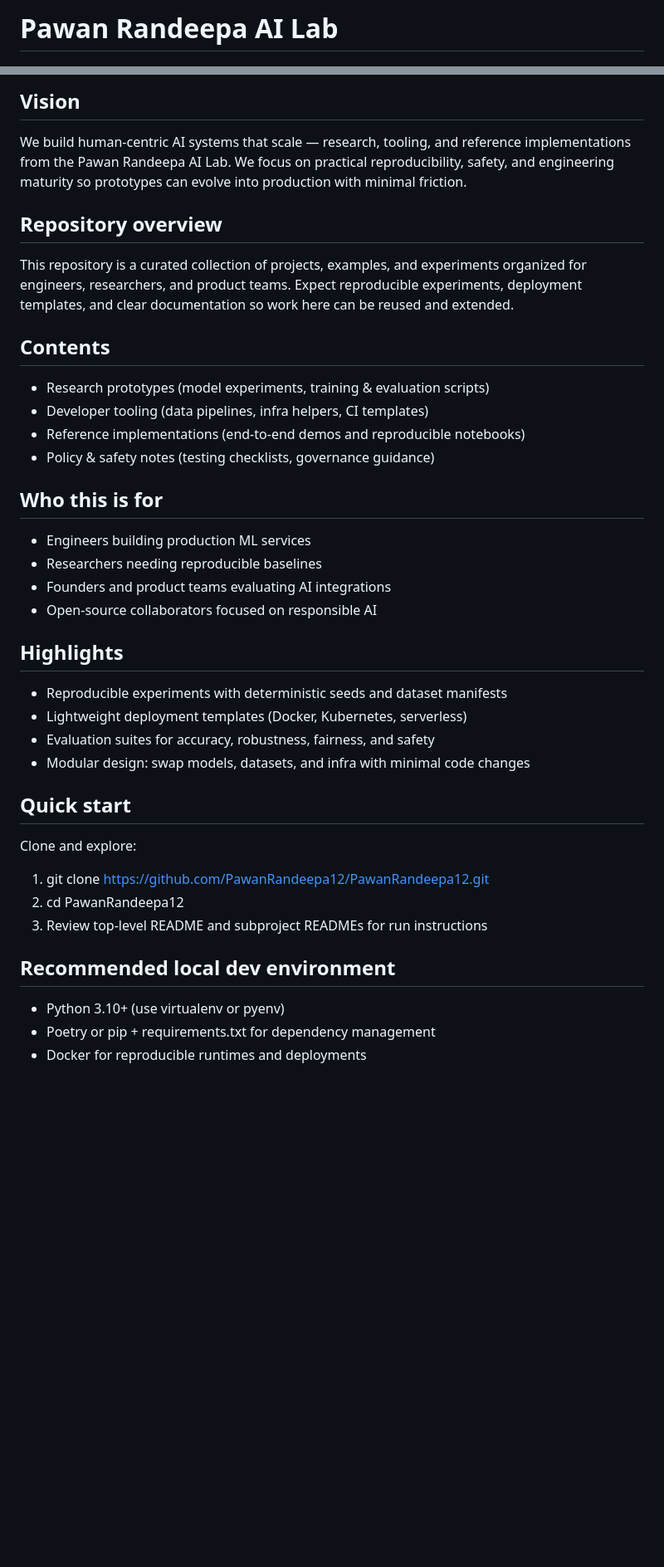
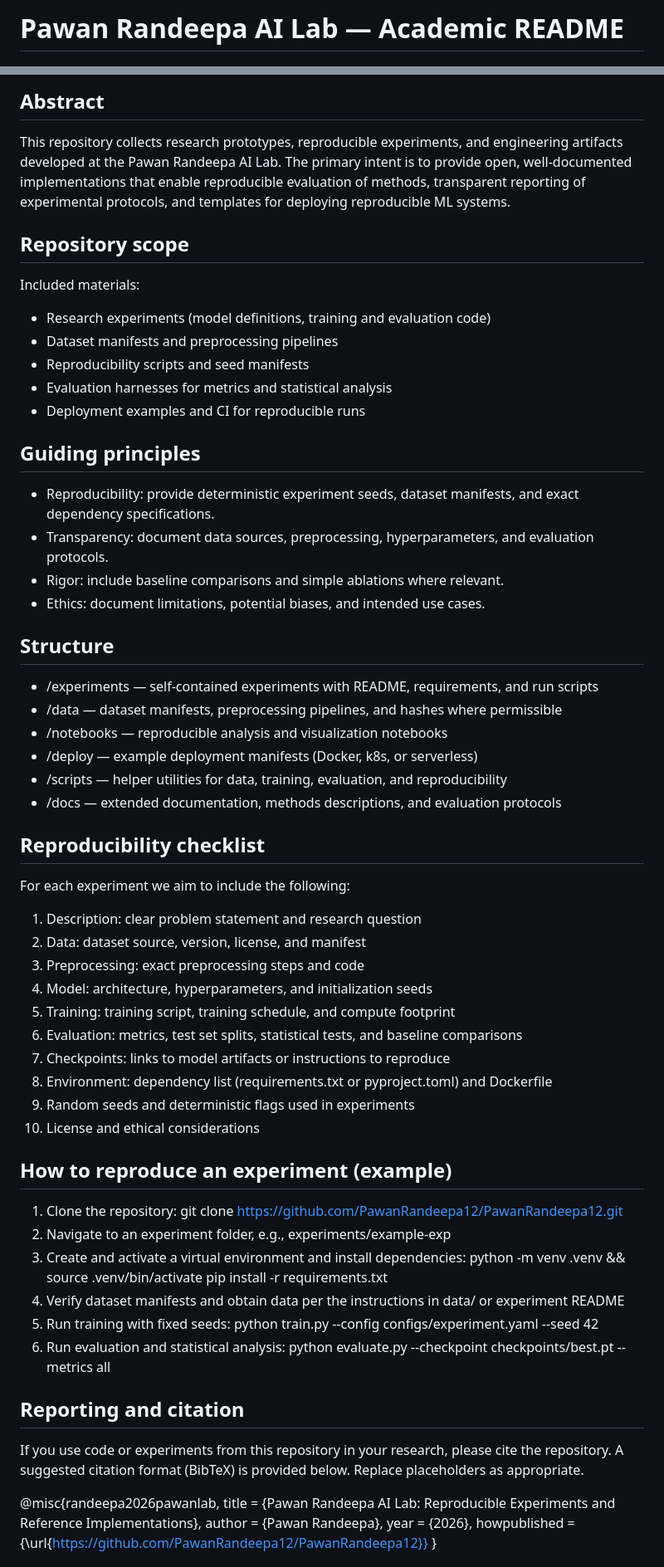
Before and after one commit to PawanRandeepa12/PawanRandeepa12, a Markdown page: README.md, 2 parts joined by grey strips. Shown at 83% size. GitHub-like rendering; blank space fills up the shorter version.

Commit message:
docs: convert README to academic tone

```diff
--- a/README.md
+++ b/README.md
@@ -1,2 +1,2 @@
-# Pawan Randeepa AI Lab
+# Pawan Randeepa AI Lab — Academic README
 
@@ -6,44 +6,69 @@
 
-Vision
-------
-We build human-centric AI systems that scale — research, tooling, and reference implementations from the Pawan Randeepa AI Lab. We focus on practical reproducibility, safety, and engineering maturity so prototypes can evolve into production with minimal friction.
+Abstract
+--------
+This repository collects research prototypes, reproducible experiments, and engineering artifacts developed at the Pawan Randeepa AI Lab. The primary intent is to provide open, well-documented implementations that enable reproducible evaluation of methods, transparent reporting of experimental protocols, and templates for deploying reproducible ML systems.
 
-Repository overview
--------------------
-This repository is a curated collection of projects, examples, and experiments organized for engineers, researchers, and product teams. Expect reproducible experiments, deployment templates, and clear documentation so work here can be reused and extended.
+Repository scope
+----------------
+Included materials:
+- Research experiments (model definitions, training and evaluation code)
+- Dataset manifests and preprocessing pipelines
+- Reproducibility scripts and seed manifests
+- Evaluation harnesses for metrics and statistical analysis
+- Deployment examples and CI for reproducible runs
 
-Contents
---------
-- Research prototypes (model experiments, training & evaluation scripts)
-- Developer tooling (data pipelines, infra helpers, CI templates)
-- Reference implementations (end-to-end demos and reproducible notebooks)
-- Policy & safety notes (testing checklists, governance guidance)
+Guiding principles
+------------------
+- Reproducibility: provide deterministic experiment seeds, dataset manifests, and exact dependency specifications.
+- Transparency: document data sources, preprocessing, hyperparameters, and evaluation protocols.
+- Rigor: include baseline comparisons and simple ablations where relevant.
+- Ethics: document limitations, potential biases, and intended use cases.
 
-Who this is for
----------------
-- Engineers building production ML services
-- Researchers needing reproducible baselines
-- Founders and product teams evaluating AI integrations
-- Open-source collaborators focused on responsible AI
+Structure
+---------
+- /experiments — self-contained experiments with README, requirements, and run scripts
+- /data — dataset manifests, preprocessing pipelines, and hashes where permissible
+- /notebooks — reproducible analysis and visualization notebooks
+- /deploy — example deployment manifests (Docker, k8s, or serverless)
+- /scripts — helper utilities for data, training, evaluation, and reproducibility
+- /docs — extended documentation, methods descriptions, and evaluation protocols
 
-Highlights
-----------
-- Reproducible experiments with deterministic seeds and dataset manifests
-- Lightweight deployment templates (Docker, Kubernetes, serverless)
-- Evaluation suites for accuracy, robustness, fairness, and safety
-- Modular design: swap models, datasets, and infra with minimal code changes
+Reproducibility checklist
+-------------------------
+For each experiment we aim to include the following:
+1. Description: clear problem statement and research question
+2. Data: dataset source, version, license, and manifest
+3. Preprocessing: exact preprocessing steps and code
+4. Model: architecture, hyperparameters, and initialization seeds
+5. Training: training script, training schedule, and compute footprint
+6. Evaluation: metrics, test set splits, statistical tests, and baseline comparisons
+7. Checkpoints: links to model artifacts or instructions to reproduce
+8. Environment: dependency list (requirements.txt or pyproject.toml) and Dockerfile
+9. Random seeds and deterministic flags used in experiments
+10. License and ethical considerations
 
-Quick start
------------
-Clone and explore:
+How to reproduce an experiment (example)
+----------------------------------------
+1. Clone the repository:
+   git clone https://github.com/PawanRandeepa12/PawanRandeepa12.git
+2. Navigate to an experiment folder, e.g., experiments/example-exp
+3. Create and activate a virtual environment and install dependencies:
+   python -m venv .venv && source .venv/bin/activate
+   pip install -r requirements.txt
+4. Verify dataset manifests and obtain data per the instructions in data/ or experiment README
+5. Run training with fixed seeds:
+   python train.py --config configs/experiment.yaml --seed 42
+6. Run evaluation and statistical analysis:
+   python evaluate.py --checkpoint checkpoints/best.pt --metrics all
 
-1. git clone https://github.com/PawanRandeepa12/PawanRandeepa12.git
-2. cd PawanRandeepa12
-3. Review top-level README and subproject READMEs for run instructions
+Reporting and citation
+----------------------
+If you use code or experiments from this repository in your research, please cite the repository. A suggested citation format (BibTeX) is provided below. Replace placeholders as appropriate.
 
-Recommended local dev environment
----------------------------------
-- Python 3.10+ (use virtualenv or pyenv)
-- Poetry or pip + requirements.txt for dependency management
-- Docker for reproducible runtimes and deployments
+@misc{randeepa2026pawanlab,
+  title = {Pawan Randeepa AI Lab: Reproducible Experiments and Reference Implementations},
+  author = {Pawan Randeepa},
+  year = {2026},
+  howpublished = {\url{https://github.com/PawanRandeepa12/PawanRandeepa12}}
+}
 
```
Also changed, not shown: other parts of README.md (+23 -53 lines).
